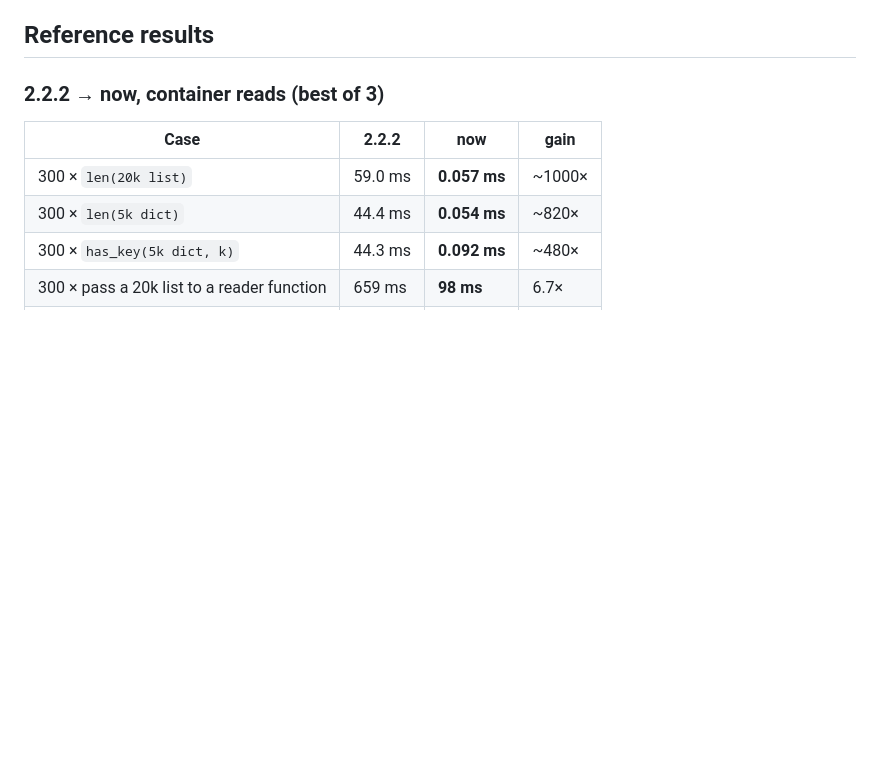
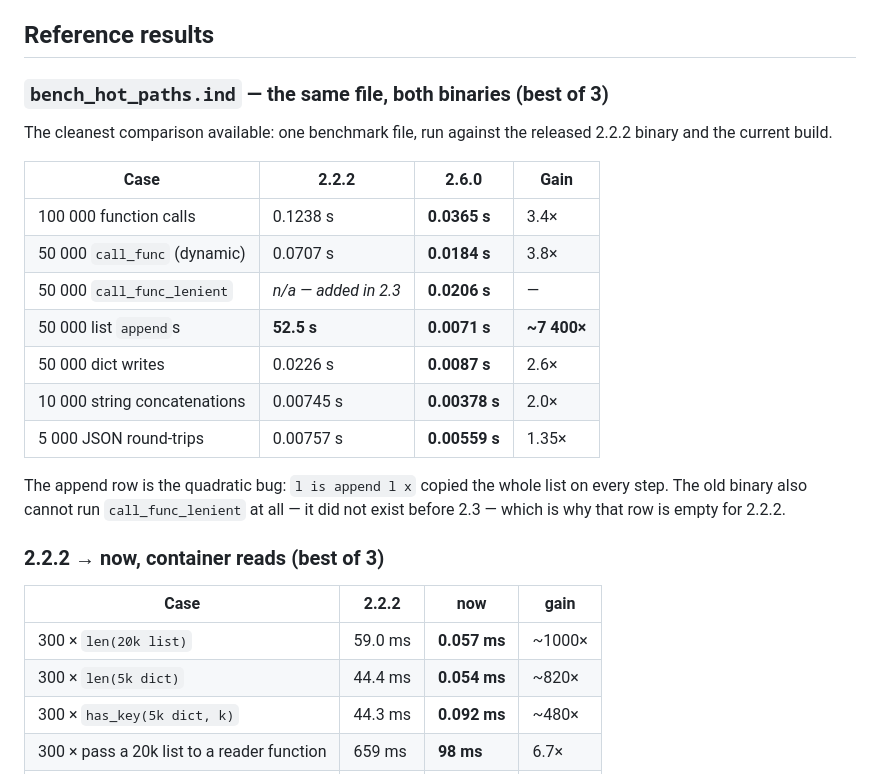
Before and after one commit to xytrolabs/indent, a Markdown page: benchmarks/README.md, the part around the change. Drawn GitHub-style; blank space fills up the shorter version.

Commit message:
docs: record the same-file 2.2.2 vs 2.6.0 hot-path comparison
Running benchmarks/bench_hot_paths.ind against both binaries gives the cleanest
apples-to-apples table (best of 3):

  100k function calls      0.1238 s -> 0.0365 s   3.4x
  50k call_func            0.0707 s -> 0.0184 s   3.8x
  50k list appends         52.5 s   -> 0.0071 s   ~7400x
  50k dict writes          0.0226 s -> 0.0087 s   2.6x
  10k string concat        0.00745 s -> 0.00378 s 2.0x
  5k json round-trips      0.00757 s -> 0.00559 s 1.35x

The old binary cannot run call_func_lenient at all (added in 2.3), which is why
that row has no 2.2.2 figure.

```diff
--- a/benchmarks/README.md
+++ b/benchmarks/README.md
@@ -50,6 +50,25 @@ Helper scripts:
   when it is in fact 4% faster.
 
 ## Reference results
+
+### `bench_hot_paths.ind` — the same file, both binaries (best of 3)
+
+The cleanest comparison available: one benchmark file, run against the released
+2.2.2 binary and the current build.
+
+| Case | 2.2.2 | **2.6.0** | Gain |
+|---|---|---|---|
+| 100 000 function calls | 0.1238 s | **0.0365 s** | 3.4× |
+| 50 000 `call_func` (dynamic) | 0.0707 s | **0.0184 s** | 3.8× |
+| 50 000 `call_func_lenient` | *n/a — added in 2.3* | **0.0206 s** | — |
+| 50 000 list `append`s | **52.5 s** | **0.0071 s** | **~7 400×** |
+| 50 000 dict writes | 0.0226 s | **0.0087 s** | 2.6× |
+| 10 000 string concatenations | 0.00745 s | **0.00378 s** | 2.0× |
+| 5 000 JSON round-trips | 0.00757 s | **0.00559 s** | 1.35× |
+
+The append row is the quadratic bug: `l is append l x` copied the whole list on
+every step. The old binary also cannot run `call_func_lenient` at all — it did not
+exist before 2.3 — which is why that row is empty for 2.2.2.
 
 ### 2.2.2 → now, container reads (best of 3)
 
```
